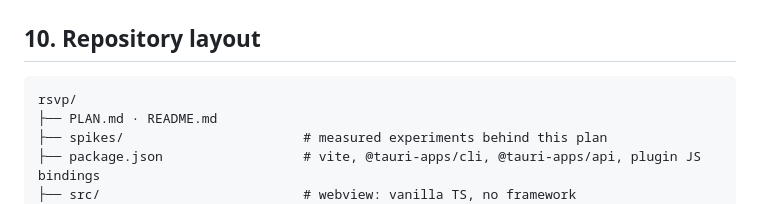
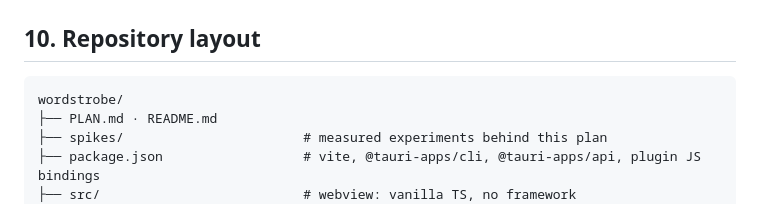
Before and after one commit to MahyarK/wordstrobe, a Markdown page: PLAN.md, the part around the change. Drawn GitHub-style.

Commit message:
Match repo layout root to the renamed repo

````diff
--- a/PLAN.md
+++ b/PLAN.md
@@ -302,7 +302,7 @@ Dev gotchas:
 ## 10. Repository layout
 
 ```
-rsvp/
+wordstrobe/
 ├── PLAN.md · README.md
 ├── spikes/                       # measured experiments behind this plan
 ├── package.json                  # vite, @tauri-apps/cli, @tauri-apps/api, plugin JS bindings
````
